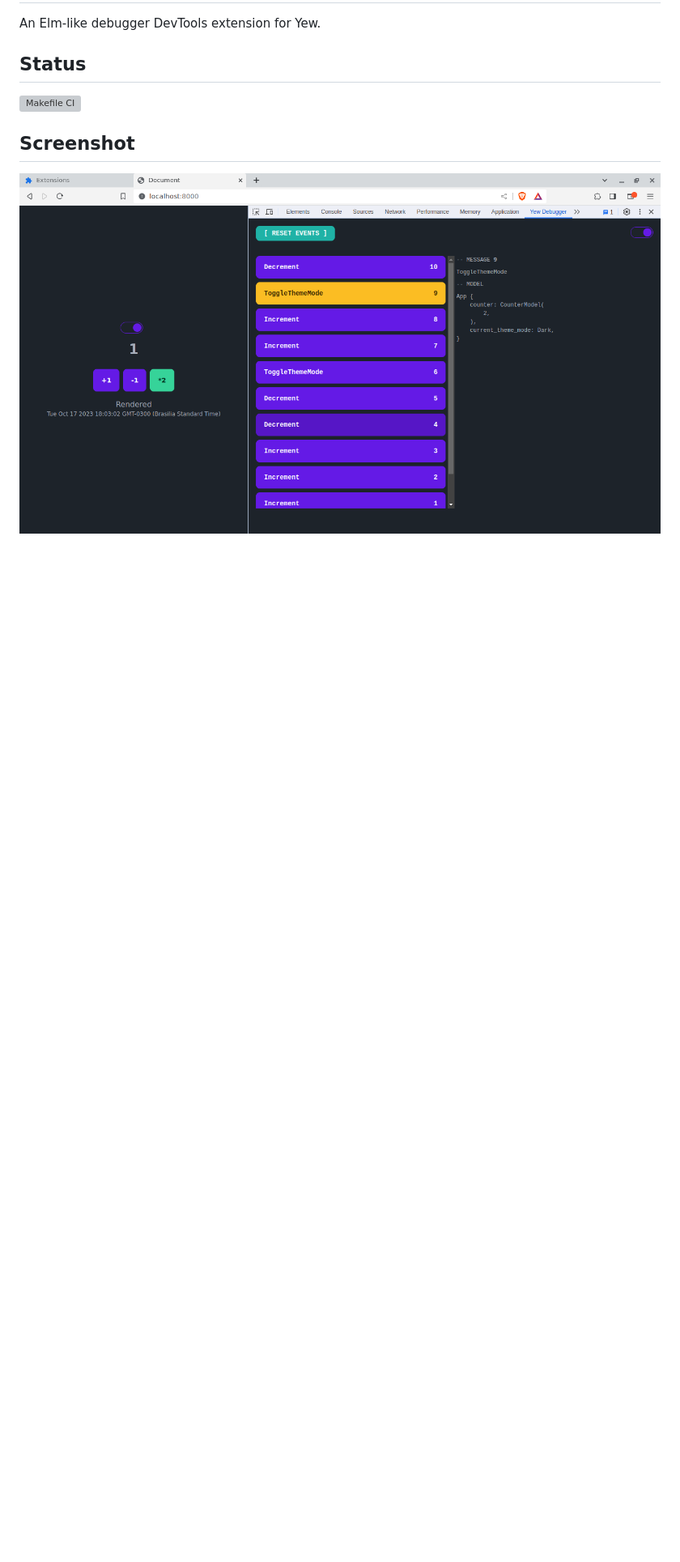
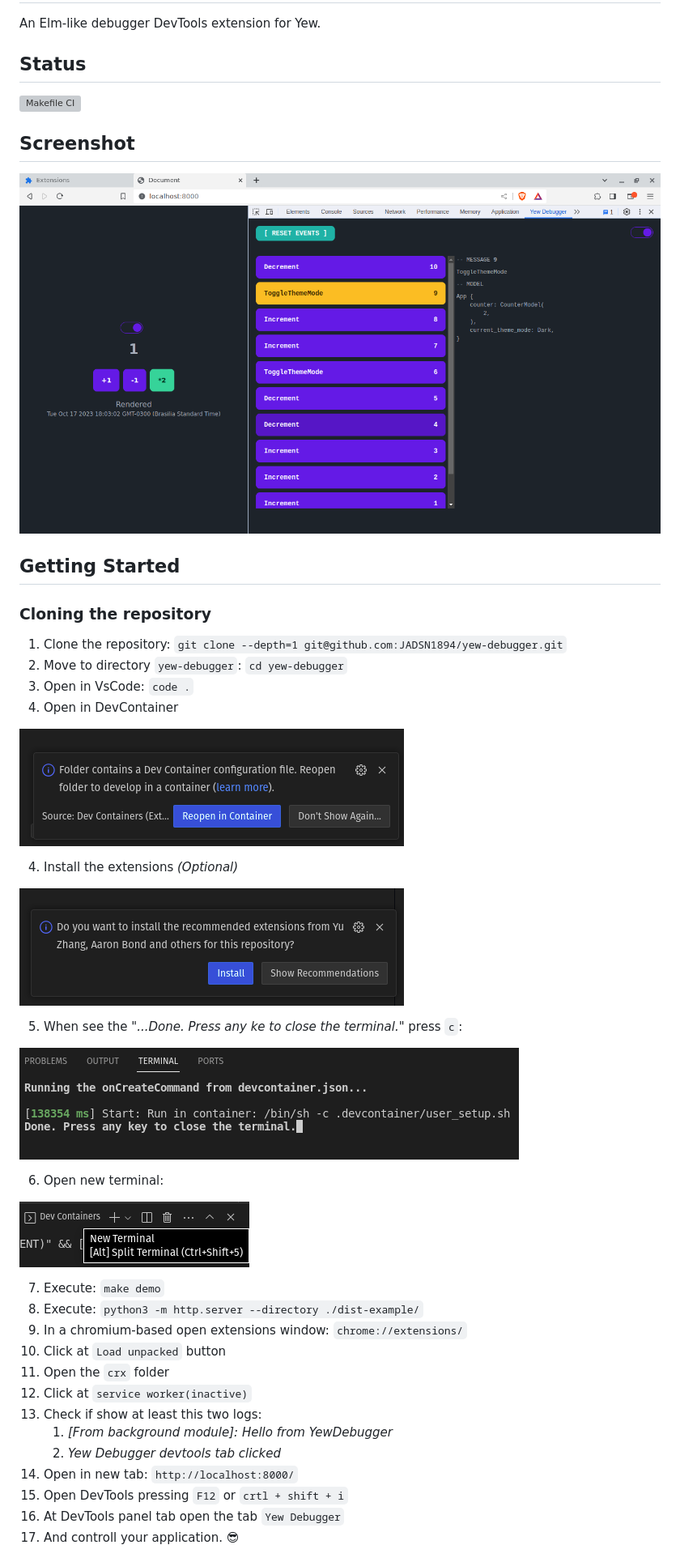
Before and after one commit to JADSN1894/yew-debugger, a Markdown page: README.md, the part around the change printed below. Shown: that part at 81% size. Rendered like a GitHub page; pictures changed too: docs/getting-started/01-open-dev-container-in-vscode.png (added), docs/getting-started/02-install-vscode-extensions-at-devcontainer.png (added), docs/getting-started/03-after-finish-devcontainer.png (added); blank space fills up the shorter version; grey boxes are pictures that could not be loaded.

Commit message:
docs: Update README.md including Getting Started subtopic

```diff
--- a/README.md
+++ b/README.md
@@ -6,4 +6,41 @@ An Elm-like debugger DevTools extension for Yew.
 ![Makefile CI](https://github.com/JADSN1894/yew-debugger/actions/workflows/makefile.yml/badge.svg)
 
 ## Screenshot
-![Screenshot](docs/yew-debugger-running-with-example.png?raw=true)
+![Screenshot](docs/screenshots/yew-debugger-running-with-example.png?raw=true)
+
+## Getting Started
+
+### <a id="cloning-the-repository"></a> Cloning the repository
+1. Clone the repository: `git clone --depth=1 git@github.com:JADSN1894/yew-debugger.git`
+1. Move to directory `yew-debugger`: `cd yew-debugger`
+1. Open in VsCode: `code .`
+1. Open in DevContainer
+
+![Screenshot](docs/getting-started/01-open-dev-container-in-vscode.png?raw=true)
+
+4. Install the extensions *(Optional)*
+
+![Screenshot](docs/getting-started/02-install-vscode-extensions-at-devcontainer.png?raw=true)
+
+5. When see the *"...Done. Press any ke to close the terminal."* press `c`:
+
+![Screenshot](docs/getting-started/03-after-finish-devcontainer.png?raw=true)
+
+6. Open new terminal:
+
+![Screenshot](docs/getting-started/04-open-new-terminal.png?raw=true)
+
+7. Execute: `make demo`
+1. Execute: `python3 -m http.server --directory ./dist-example/`
+1. In a chromium-based open extensions window: `chrome://extensions/`
+1. Click at `Load unpacked` button
+1. Open the `crx` folder
+1. Click at `service worker(inactive)`
+1. Check if show at least this two logs:
+    1. *[From background module]: Hello from YewDebugger*
+    1. *Yew Debugger devtools tab clicked*
+1. Open in new tab: `http://localhost:8000/`
+1. Open DevTools pressing `F12` or `crtl + shift + i`
+1. At DevTools panel tab open the tab `Yew Debugger`
+1. And controll your application. 😎
+
```
Also changed, not shown: other parts of README.md (+38 -0 lines), docs/screenshots/yew-debugger-running-with-example.png (renamed from docs/yew-debugger-running-with-example.png), 5 other files.
